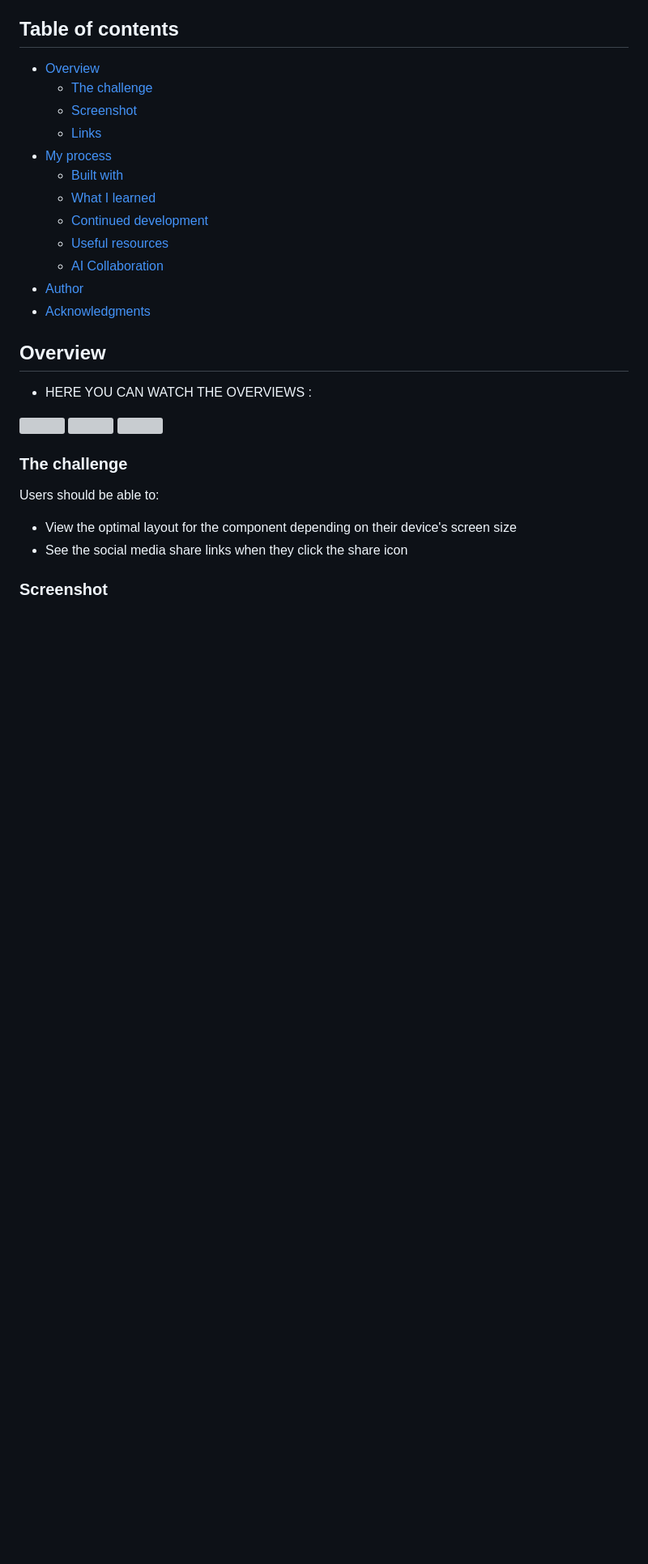
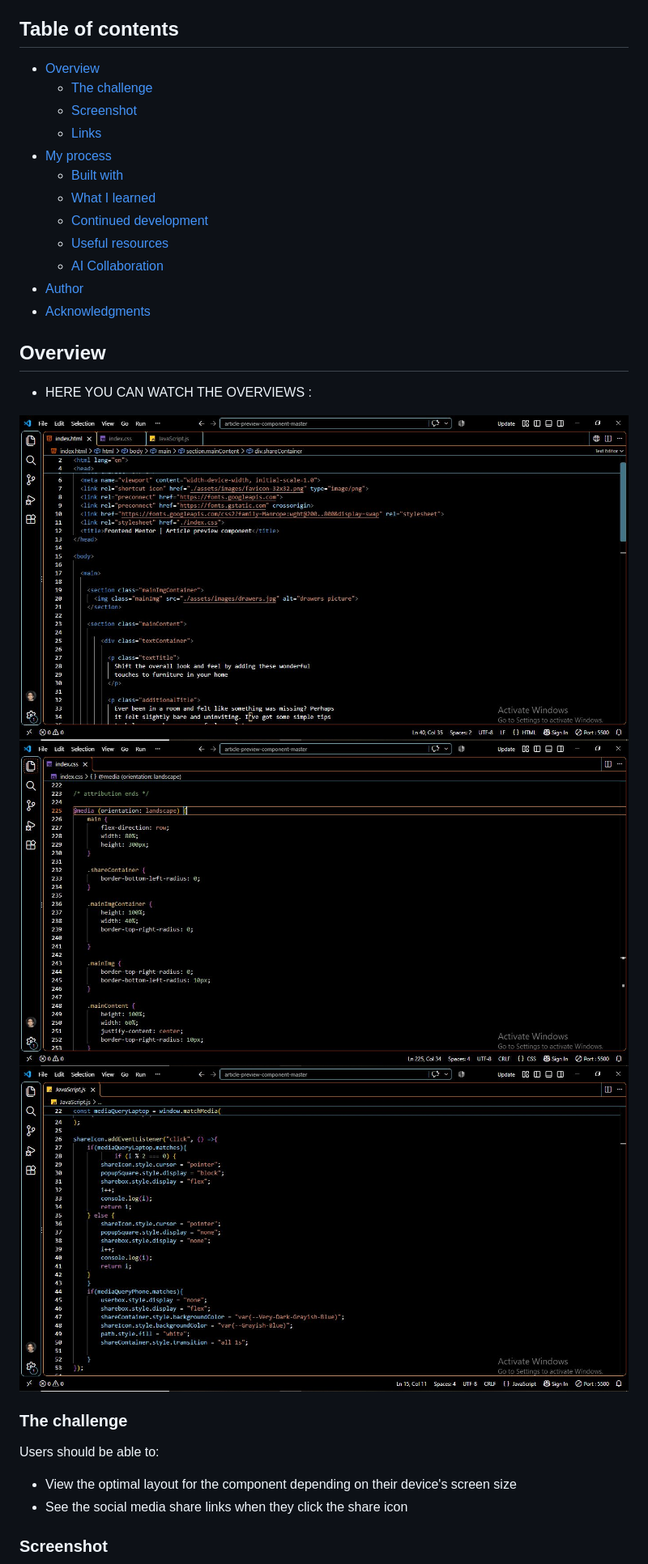
Before and after one commit to MR-M4N1/Article-preview-component, a Markdown page: README.md, the part around one of its changes. Shown at 81% size. GitHub-like rendering; blank space fills up the shorter version; grey boxes are pictures that could not be loaded.

```diff
--- a/README.md
+++ b/README.md
@@ -25,9 +25,9 @@ This is a solution to the [Article preview component challenge on Frontend Mento
 
 - HERE YOU CAN WATCH THE  OVERVIEWS :
 
-![](../assets/images/overView/htmlOverview.JPG)
-![](../assets/images/overView/cssOverview.JPG)
-![](../assets/images/overView/javaOverview.JPG)
+![](./assets/images/overView/htmlOverview.JPG)
+![](./assets/images/overView/cssOverview.JPG)
+![](./assets/images/overView/javaOverview.JPG)
 
 
 ### The challenge
```
Also changed, not shown: other parts of README.md (+5 -5 lines).
